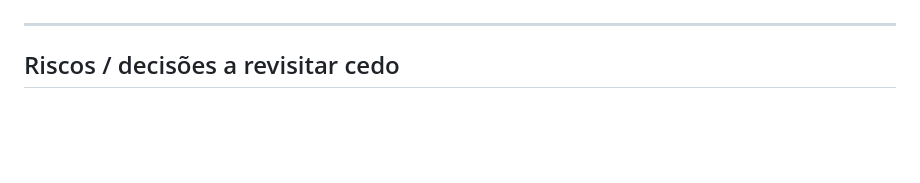
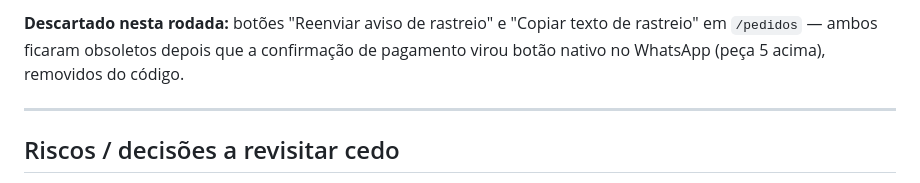
Before and after one commit to pachecasatSP/AtendAgente, a Markdown page: specs/roadmap-multi-tenant.md, the part around one of its changes. Rendered like a GitHub page; blank space fills up the shorter version.

Commit message:
Fase 12: documenta segunda rodada de revisão (bugs reais, escalação, botão nativo, rastreio de entrega)

```diff
--- a/specs/roadmap-multi-tenant.md
+++ b/specs/roadmap-multi-tenant.md
@@ -1222,3 +1313,8 @@ propagou pro outro.
+**Descartado nesta rodada:** botões "Reenviar aviso de rastreio" e
+"Copiar texto de rastreio" em `/pedidos` — ambos ficaram obsoletos
+depois que a confirmação de pagamento virou botão nativo no WhatsApp
+(peça 5 acima), removidos do código.
+
 ---
 
 ## Riscos / decisões a revisitar cedo
```
Also changed, not shown: other parts of specs/roadmap-multi-tenant.md (+91 -0 lines).
